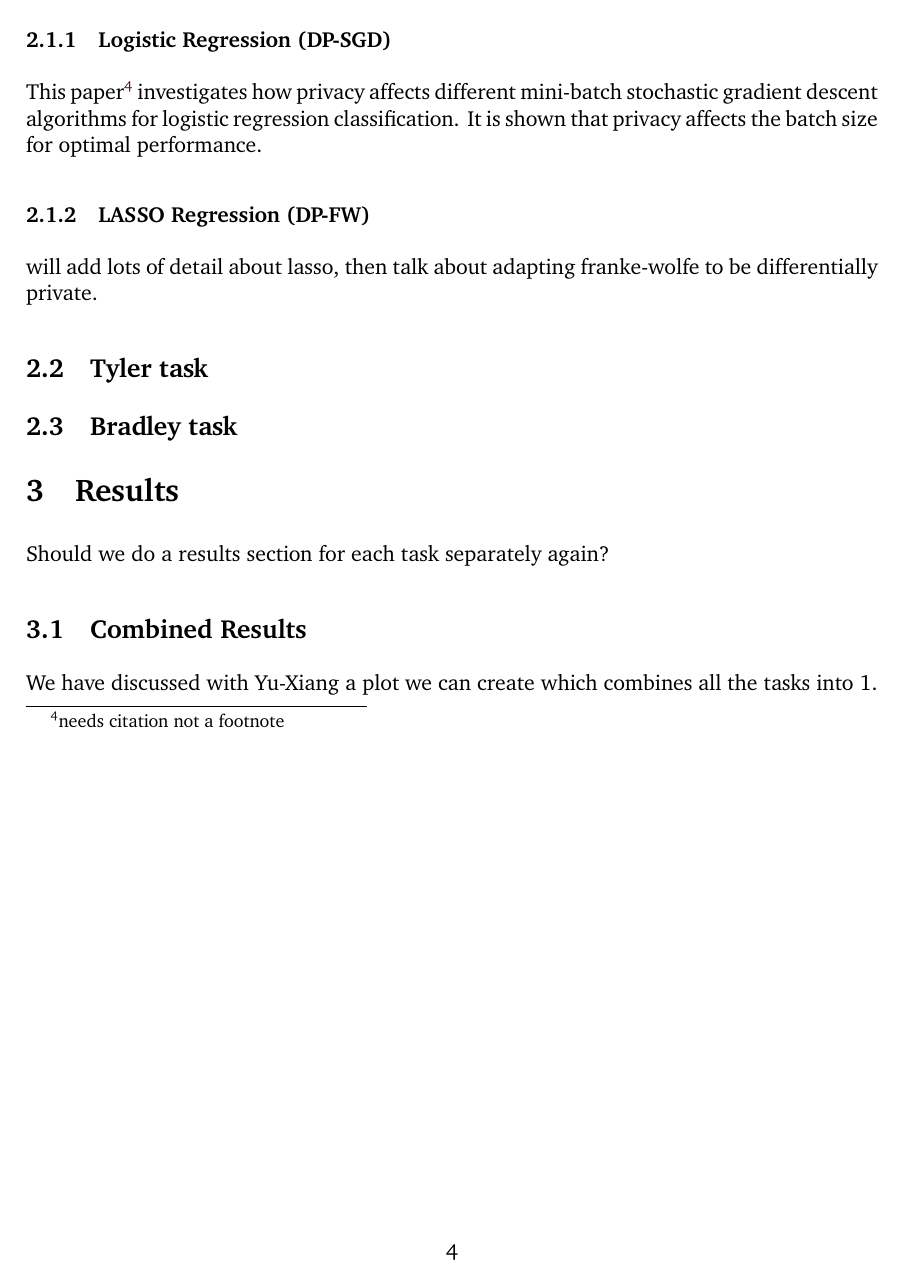
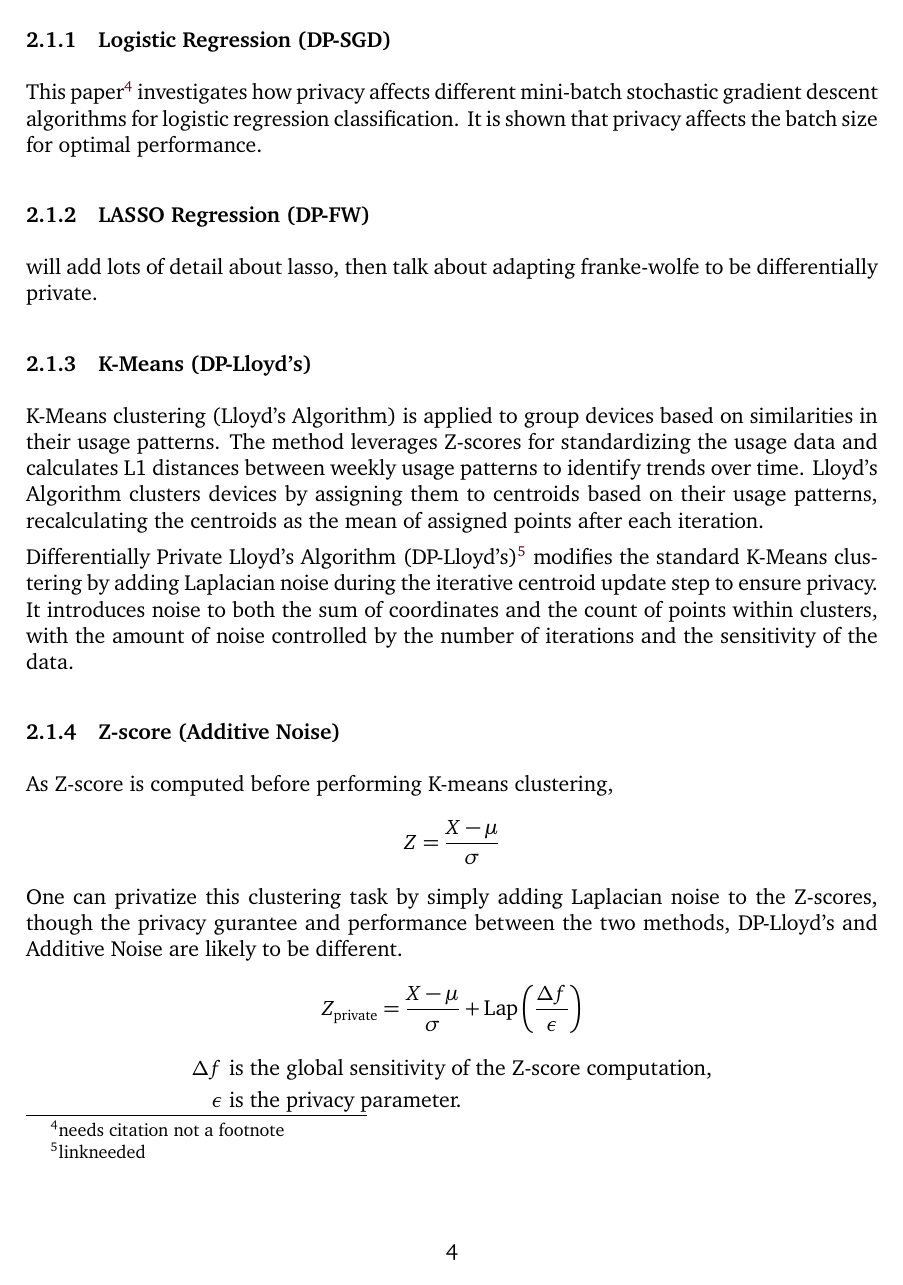
Before and after one commit to Trey-Scheid/privacy-in-practice, a LaTeX paper (report/report.tex): page 4 of 9 before the commit and page 4 of 7 after it. Compiled offline with XeLaTeX; a missing font is replaced by an installed copy or a similar font.

Commit message:
added reference to reference.bib, added clustering methods and hid project proposal.tex until fixed

```diff
--- a/report/report.tex
+++ b/report/report.tex
@@ -100,9 +100,31 @@ This paper\footnote{needs citation not a footnote} investigates how privacy affe
 
 will add lots of detail about lasso, then talk about adapting franke-wolfe to be differentially private.
 
+\subsubsection{K-Means (DP-Lloyd's)}
+K-Means clustering (Lloyd's Algorithm) is applied to group devices based on similarities in their usage patterns. The method leverages Z-scores for standardizing the usage data and calculates L1 distances between weekly usage patterns to identify trends over time. Lloyd's Algorithm clusters devices by assigning them to centroids based on their usage patterns, recalculating the centroids as the mean of assigned points after each iteration.
+
+Differentially Private Lloyd's Algorithm (DP-Lloyd's)\footnote{linkneeded} modifies the standard K-Means clustering by adding Laplacian noise during the iterative centroid update step to ensure privacy. It introduces noise to both the sum of coordinates and the count of points within clusters, with the amount of noise controlled by the number of iterations and the sensitivity of the data.
+\subsubsection{Z-score (Additive Noise)}
+As Z-score is computed before performing K-means clustering,
+\[
+Z = \frac{X - \mu}{\sigma}
+\]
+One can privatize this clustering task by simply adding Laplacian noise to the Z-scores, though the privacy gurantee and performance between the two methods, DP-Lloyd's and Additive Noise are likely to be different.
+\[
+Z_{\text{private}} = \frac{X - \mu}{\sigma} + \text{Lap}\left(\frac{\Delta f}{\epsilon}\right)
+\]
+\begin{equation*}
+\begin{aligned}
+    \Delta f & \text{ is the global sensitivity of the Z-score computation,} \\
+    \epsilon & \text{ is the privacy parameter.}
+\end{aligned}
+\end{equation*}
+
+
+
 \subsection{Tyler task}
 
-\subsection{Bradley task}
+
 
 
 %%%%%%%%%%%%%%%%%%%
```
Also changed, not shown: report/report.tex (12 more changed lines).
